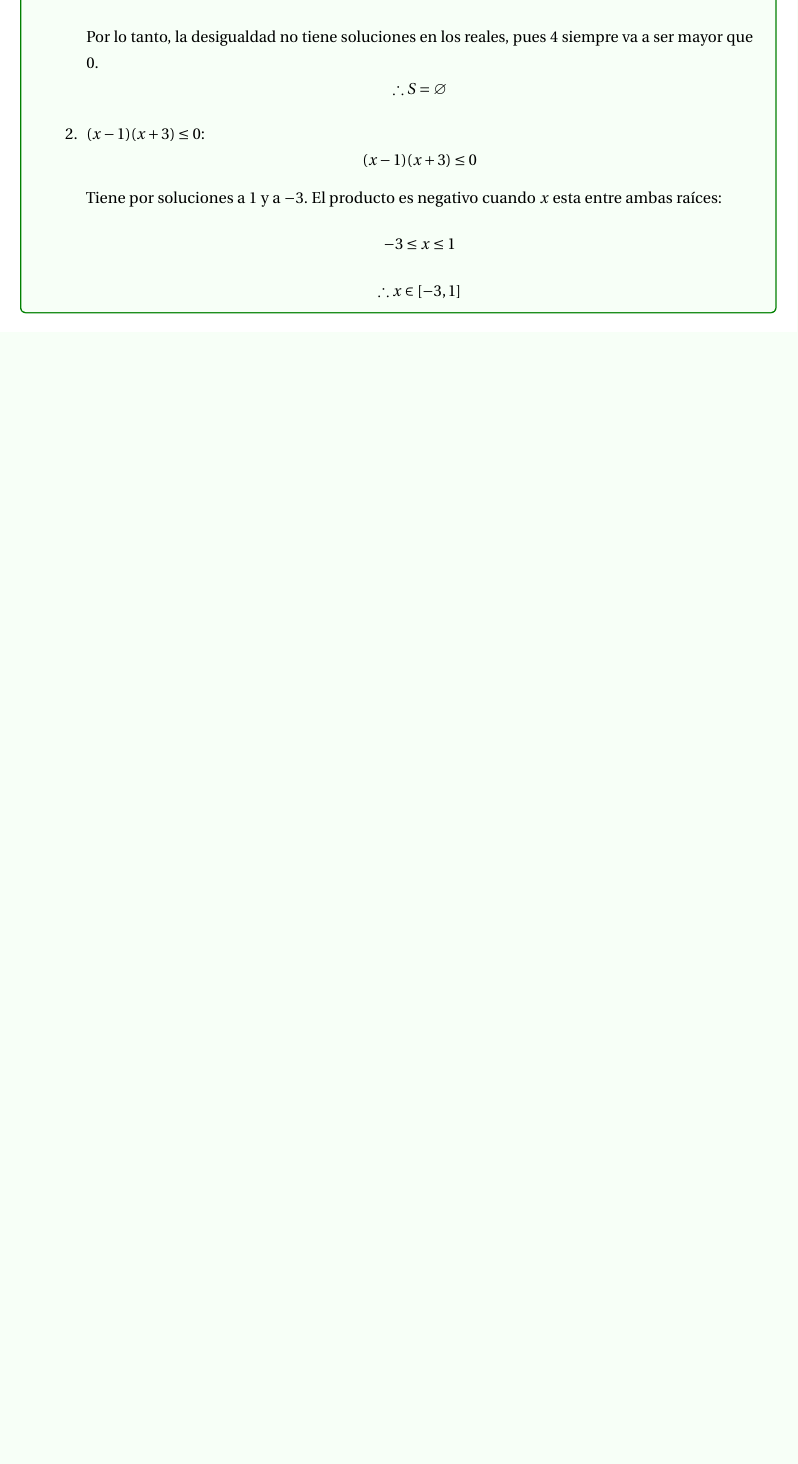
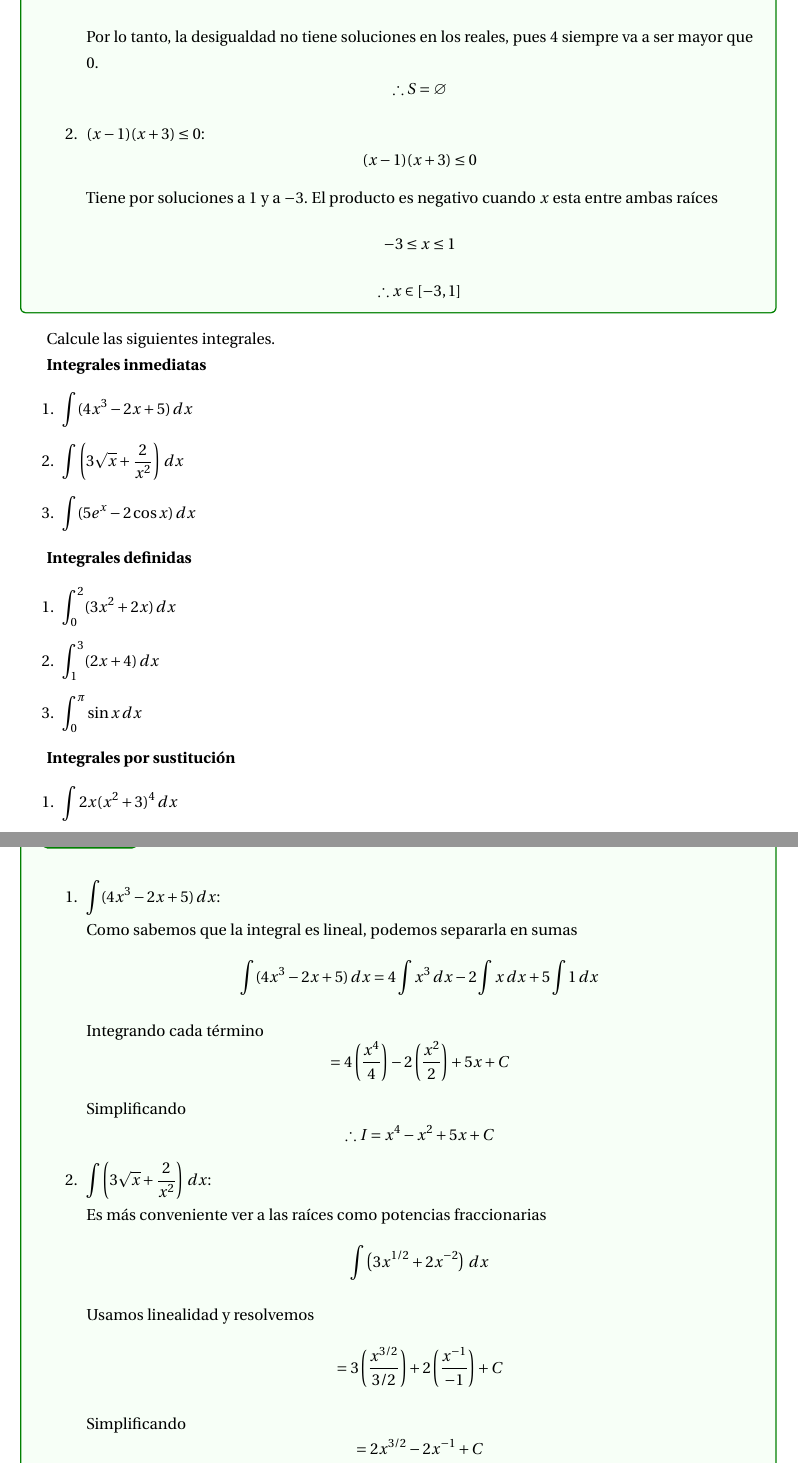
Before and after one commit to Matematicas-Aplicadas-y-Geociencias/algebra-LIC, a LaTeX document (main.tex): part of page 18 of 19 before the commit and two parts of pages 18 and 19 of 22 after it, the two joined at a grey line, cut so that both start at the same text, the shorter picture padded with empty space. Compiled offline with pdfLaTeX.

Commit message:
Add files via upload

```diff
--- a/main.tex
+++ b/main.tex
@@ -880,3 +879,66 @@ solución en notación de intervalos.
 
 \end{solucion}
 
+Calcule las siguientes integrales.
+
+\textbf{Integrales inmediatas}
+
+\begin{enumerate}
+    \item $\displaystyle \int (4x^3-2x+5)\,dx$
+    \item $\displaystyle \int \left(3\sqrt{x}+\frac{2}{x^2}\right)\,dx$
+    \item $\displaystyle \int (5e^x-2\cos x)\,dx$
+\end{enumerate}
+
+\textbf{Integrales definidas}
+
+\begin{enumerate}
+    \item $\displaystyle \int_0^2 (3x^2+2x)\,dx$
+    \item $\displaystyle \int_1^3 (2x+4)\,dx$
+    \item $\displaystyle \int_0^\pi \sin x\,dx$
+\end{enumerate}
+
+\textbf{Integrales por sustitución}
+
+\begin{enumerate}
+    \item $\displaystyle \int 2x(x^2+3)^4\,dx$
+    \item $\displaystyle \int \frac{3x^2}{x^3+5}\,dx$
+\end{enumerate}
+
+\begin{solucion}
+    \begin{enumerate}
+        \item $\displaystyle \int (4x^3-2x+5)\,dx$:
+
+            Como sabemos que la integral es lineal, podemos separarla en sumas
+            \[
+            \int (4x^3-2x+5)\,dx
+            =
+            4\int x^3\,dx-2\int x\,dx+5\int 1\,dx
+            \]
+
+            Integrando cada término
+            \[
+            =4\left(\frac{x^4}{4}\right)
+            -2\left(\frac{x^2}{2}\right)+5x+C
+            \]
+
+            Simplificando
+            \[
+            \therefore I=x^4-x^2+5x+C
+            \]
+
+        \item $\displaystyle \int \left(3\sqrt{x}+\frac{2}{x^2}\right)\,dx$:
+
+            Es más conveniente ver a las raíces como potencias fraccionarias
+            \[
+            \int \left(3x^{1/2}+2x^{-2}\right)\,dx
+            \]
+
+            Usamos linealidad y resolvemos
+            \[
+            =3\left(\frac{x^{3/2}}{3/2}\right)
+            +2\left(\frac{x^{-1}}{-1}\right)+C
+            \]
+
+            Simplificando
+            \[
+            =2x^{3/2}-2x^{-1}+C
@@ -882,0 +968,2 @@ solución en notación de intervalos.
+    \end{enumerate}
+\end{solucion}
```
Also changed, not shown: Material_de_Álgebra_y_Cálculo.pdf, main.tex (161 more changed lines).
